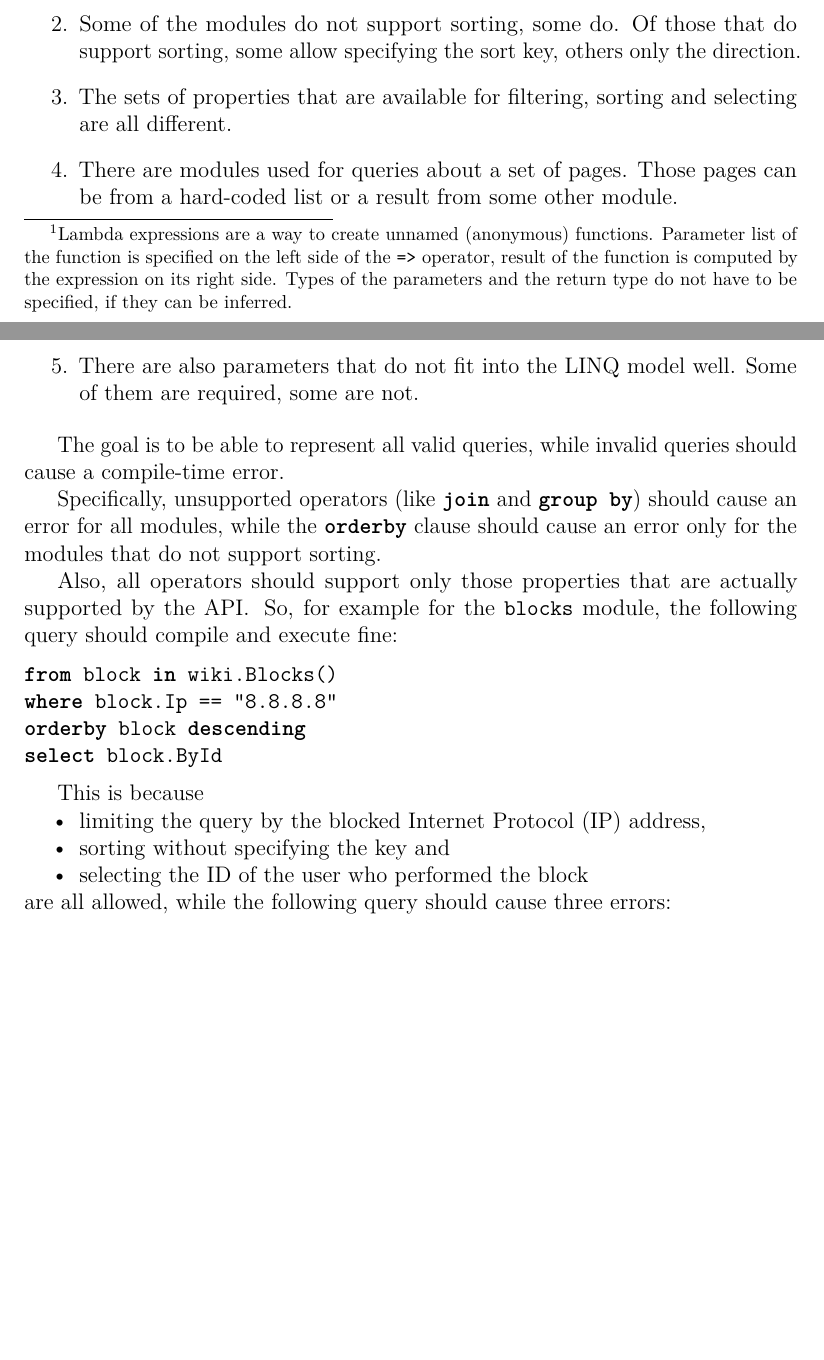
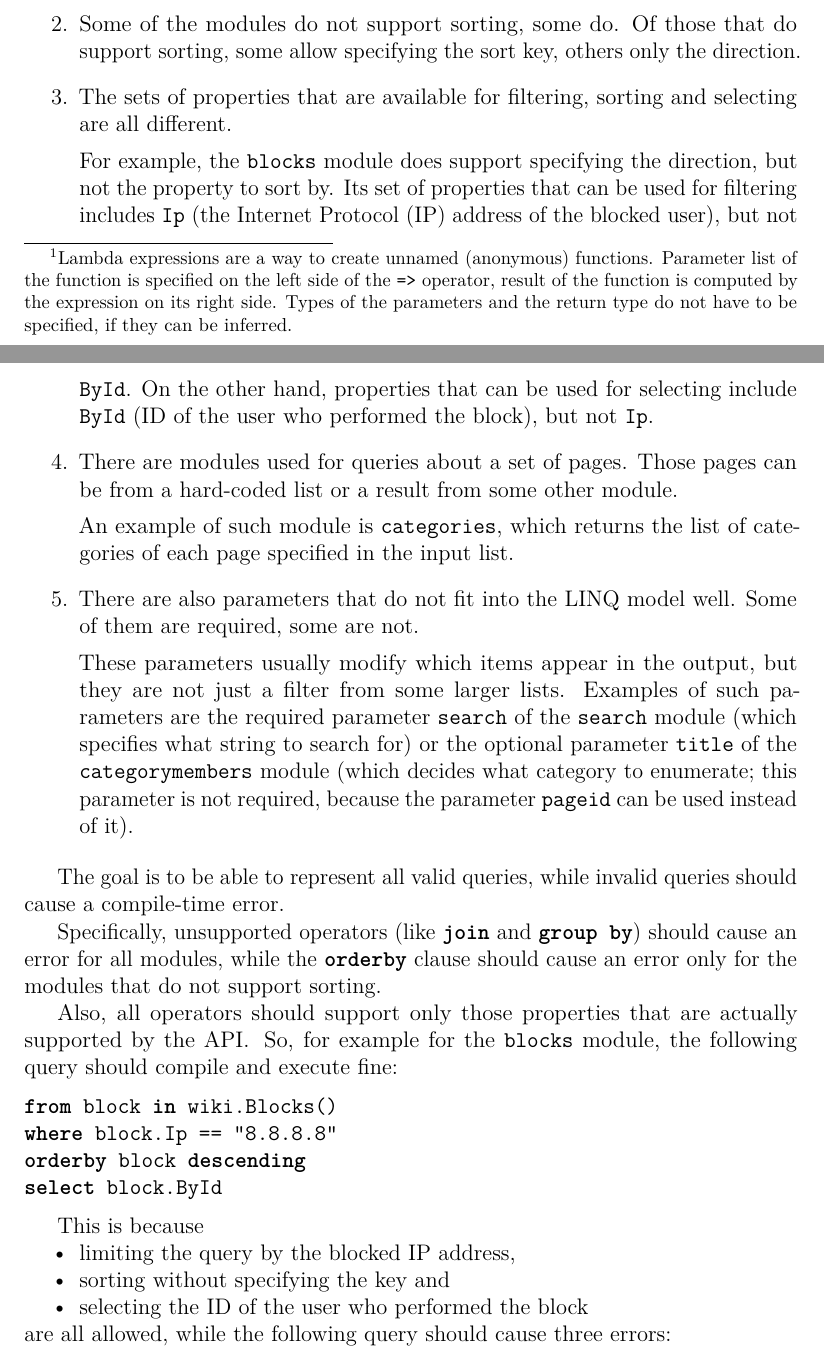
Before and after one commit to svick/LINQ-to-Wiki, a LaTeX thesis (Doc/Thesis/thesis.tex, which reads Doc/Thesis/problem-analysis.tex): two parts of pages 9 and 10 of 50, joined at a grey line, cut so that both start at the same text, the shorter picture padded with empty space. Compiled offline with pdfLaTeX.

Commit message:
added examples when explaining mapping MediaWiki API to LINQ

```diff
--- a/Doc/Thesis/problem-analysis.tex
+++ b/Doc/Thesis/problem-analysis.tex
@@ -48,8 +48,27 @@ The situation with the MediaWiki \ac{API} is different in several ways:
 \item It does not support queries represented by many of the LINQ operators, including \lstinline{join} and \lstinline{group by}.
 \item Some of the modules do not support sorting, some do. Of those that do support sorting, some allow specifying the sort key, others only the direction.
 \item The sets of properties that are available for filtering, sorting and selecting are all different.
+
+For example, the \texttt{blocks} module does support specifying the direction, but not the property to sort by.
+Its set of properties that can be used for filtering includes \lstinline{Ip}
+(the \ac{IP} address of the blocked user), but not \lstinline{ById}.
+On the other hand, properties that can be used for selecting include \lstinline{ById}
+(ID of the user who performed the block), but not \lstinline{Ip}.
+
 \item There are modules used for queries about a set of pages. Those pages can be from a hard-coded list or a result from some other module.
+
+An example of such module is \texttt{categories}, which returns the list of categories of each page
+specified in the input list.
+
 \item There are also parameters that do not fit into the LINQ model well. Some of them are required, some are not.
+
+These parameters usually modify which items appear in the output,
+but they are not just a filter from some larger lists.
+Examples of such parameters are the required parameter \texttt{search} of the \texttt{search} module
+(which specifies what string to search for)
+or the optional parameter \texttt{title} of the \texttt{categorymembers} module
+(which decides what category to enumerate;
+this parameter is not required, because the parameter \texttt{pageid} can be used instead of it).
 \end{enumerate}
 
 The goal is to be able to represent all valid queries, while invalid queries should cause a compile-time error.
```
Also changed, not shown: Doc/Thesis/thesis.pdf.
